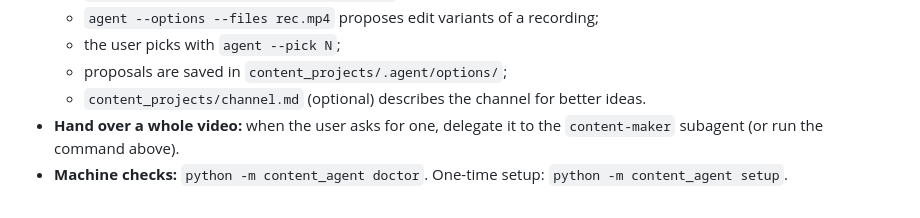
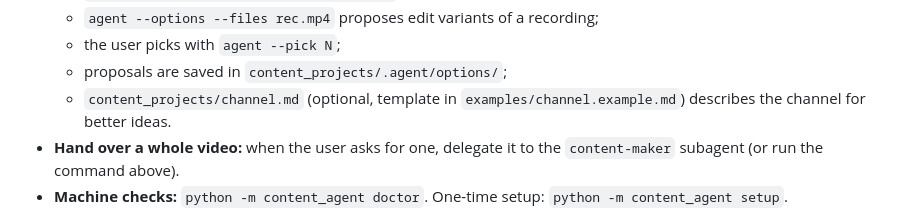
Before and after one commit to ogordienko529/ForClaude, a Markdown page: CLAUDE.md, the part around the change. Drawn GitHub-style.

```diff
--- a/CLAUDE.md
+++ b/CLAUDE.md
@@ -24,7 +24,8 @@ questions ("не запитуй, а роби").
   - `agent --options --files rec.mp4` proposes edit variants of a recording;
   - the user picks with `agent --pick N`;
   - proposals are saved in `content_projects/.agent/options/`;
-  - `content_projects/channel.md` (optional) describes the channel for better ideas.
+  - `content_projects/channel.md` (optional, template in `examples/channel.example.md`) describes
+    the channel for better ideas.
 - **Hand over a whole video:** when the user asks for one, delegate it to the `content-maker`
   subagent (or run the command above).
 - **Machine checks:** `python -m content_agent doctor`. One-time setup:
```
Also changed, not shown: README.md (+2 -2 lines), examples/channel.example.md (added, +30 -0 lines).
